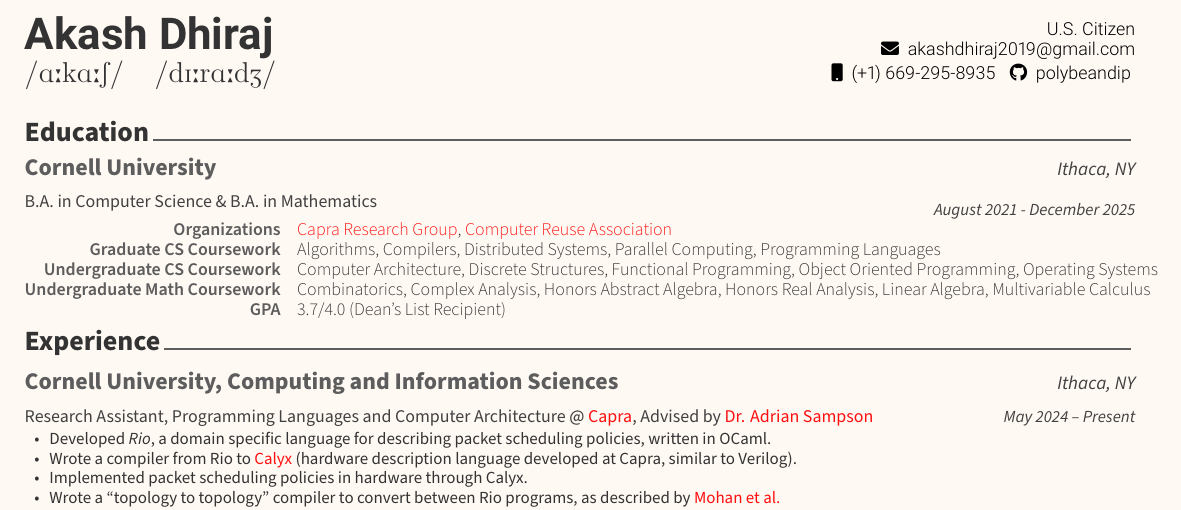
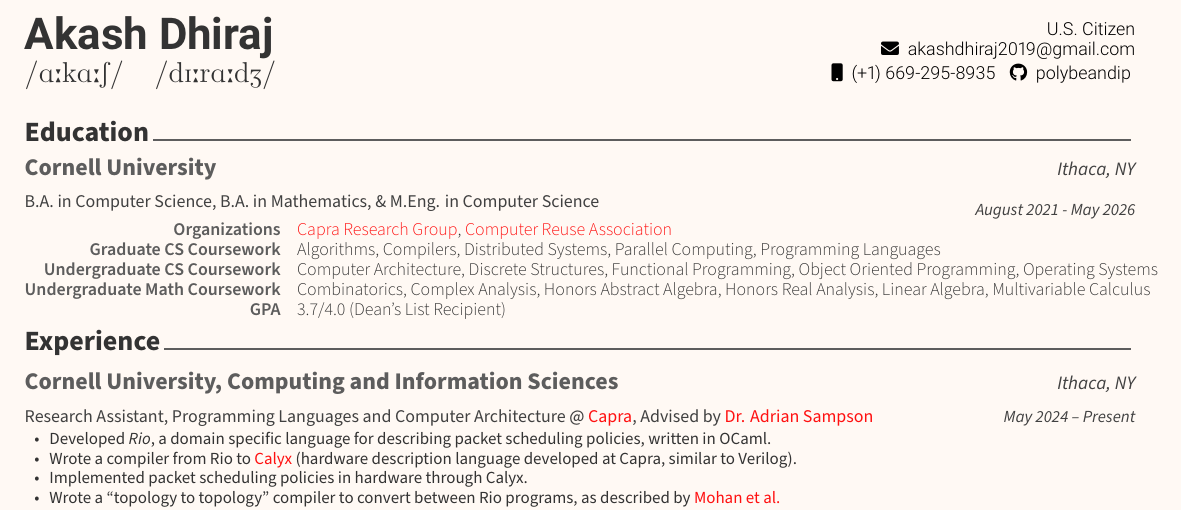
Before and after one commit to polybeandip/polybeandip.github.io, a LaTeX CV (assets/cv/cv.tex): part of the page, cut so that both start at the same text. Compiled offline with XeLaTeX.

Commit message:
[CV] Menging

```diff
--- a/assets/cv/cv.tex
+++ b/assets/cv/cv.tex
@@ -309,12 +309,14 @@
 \begin{cventries}
     \cventry
     {
-        B.A. in Computer Science \& B.A. in Mathematics
+        B.A. in Computer Science,
+        B.A. in Mathematics,
+        \& M.Eng. in Computer Science
         \vspace{1.5mm}
     }
         {Cornell University}
         {Ithaca, NY}
-        {August 2021 - December 2025}
+        {August 2021 - May 2026}
         {
             \begin{cvskills}
                 \cvdetail{Organizations}
```
Also changed, not shown: assets/cv/cv.pdf.
